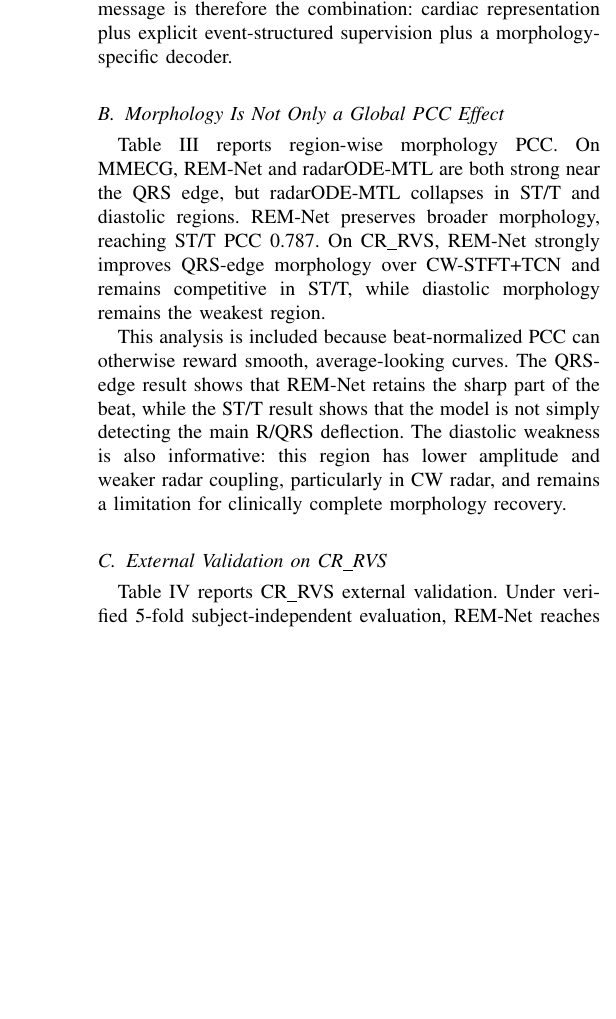
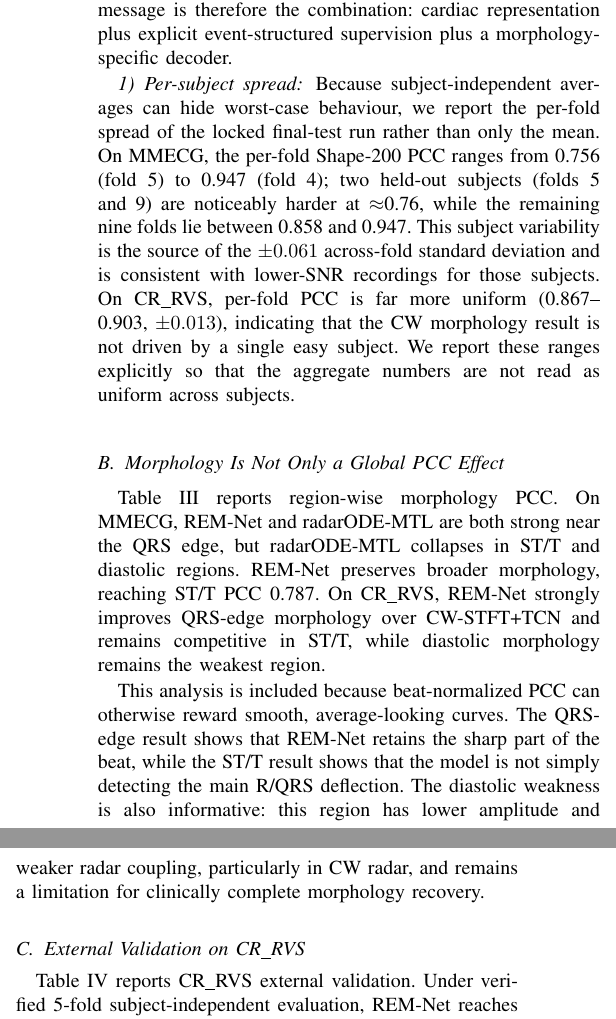
Before and after one commit to XiaoJin0501/BeatAware-Radar2ECGNet, a LaTeX paper (docs/paper/RQ1.tex): part of one column of page 5 of 8 before the commit and two parts of the columns of page 5 of 8 after it, the two joined at a grey line, cut so that both start at the same text, the shorter picture padded with empty space. Compiled offline with pdfLaTeX.

Commit message:
paper: add honest per-subject spread reporting (MMECG 0.756-0.947; folds 5/9 harder)
Co-Authored-By: Claude Opus 4.8 <noreply@anthropic.com>

```diff
--- a/docs/paper/RQ1.tex
+++ b/docs/paper/RQ1.tex
@@ -218,6 +218,18 @@ BeatAware & Calibration prior$^\dagger$ & $0.671 \pm 0.159$ & 0.195 & 0.145 \\
 therefore not a strict subject-independent comparator; it is shown for reference only.
 \end{table}
 
+\subsubsection{Per-subject spread}
+Because subject-independent averages can hide worst-case behaviour, we report the
+per-fold spread of the locked final-test run rather than only the mean. On MMECG, the
+per-fold \shape\ PCC ranges from 0.756 (fold~5) to 0.947 (fold~4); two held-out subjects
+(folds~5 and~9) are noticeably harder at $\approx$0.76, while the remaining nine folds lie
+between 0.858 and 0.947. This subject variability is the source of the $\pm0.061$
+across-fold standard deviation and is consistent with lower-SNR recordings for those
+subjects. On \crrvs, per-fold PCC is far more uniform (0.867--0.903, $\pm0.013$),
+indicating that the CW morphology result is not driven by a single easy subject. We
+report these ranges explicitly so that the aggregate numbers are not read as uniform
+across subjects.
+
 \subsection{Morphology Is Not Only a Global PCC Effect}
 Table~\ref{tab:regions} reports region-wise morphology PCC. On MMECG, \remnet\ and radarODE-MTL are both strong near the QRS edge, but radarODE-MTL collapses in ST/T and diastolic regions. \remnet\ preserves broader morphology, reaching ST/T PCC 0.787. On \crrvs, \remnet\ strongly improves QRS-edge morphology over CW-STFT+TCN and remains competitive in ST/T, while diastolic morphology remains the weakest region.
 
```
